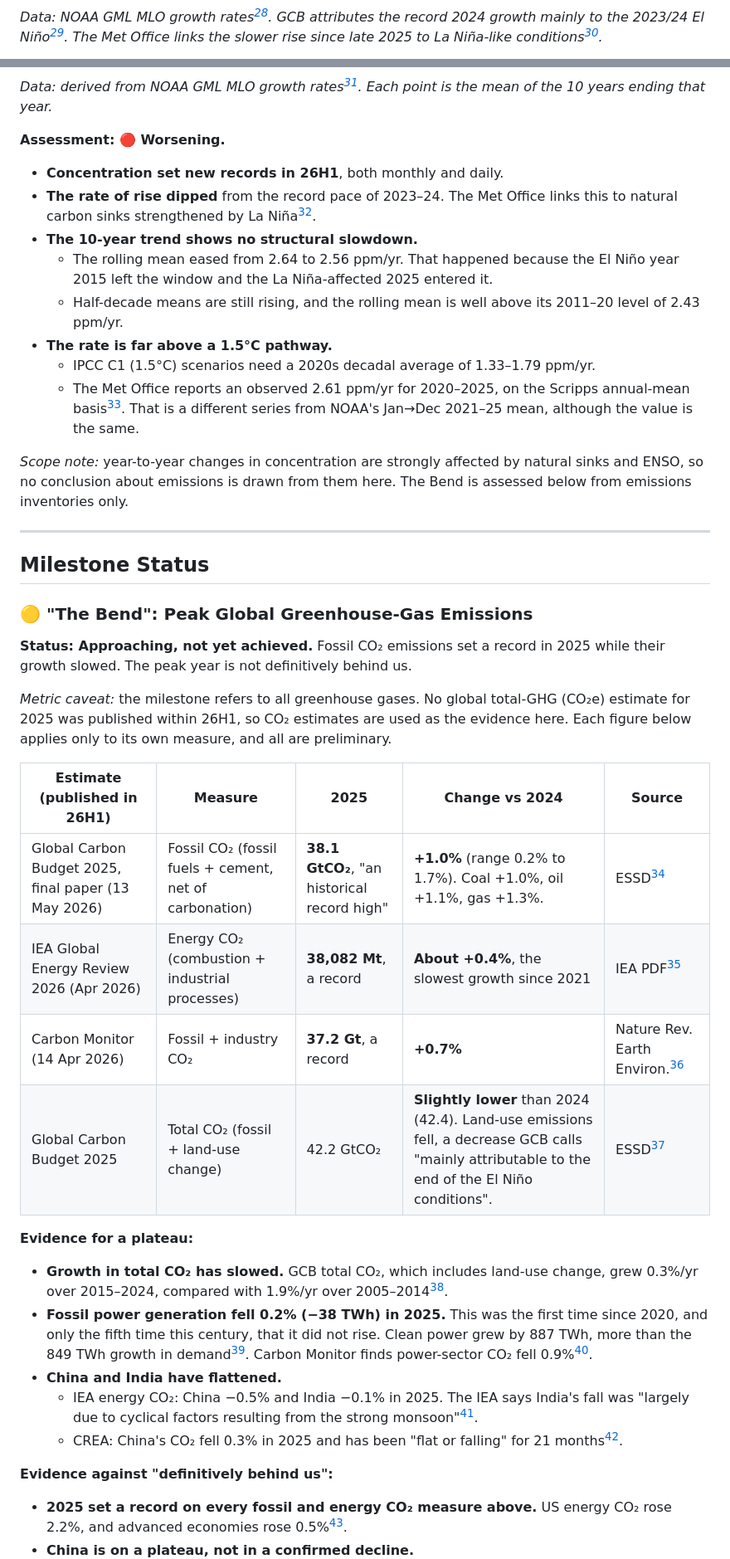
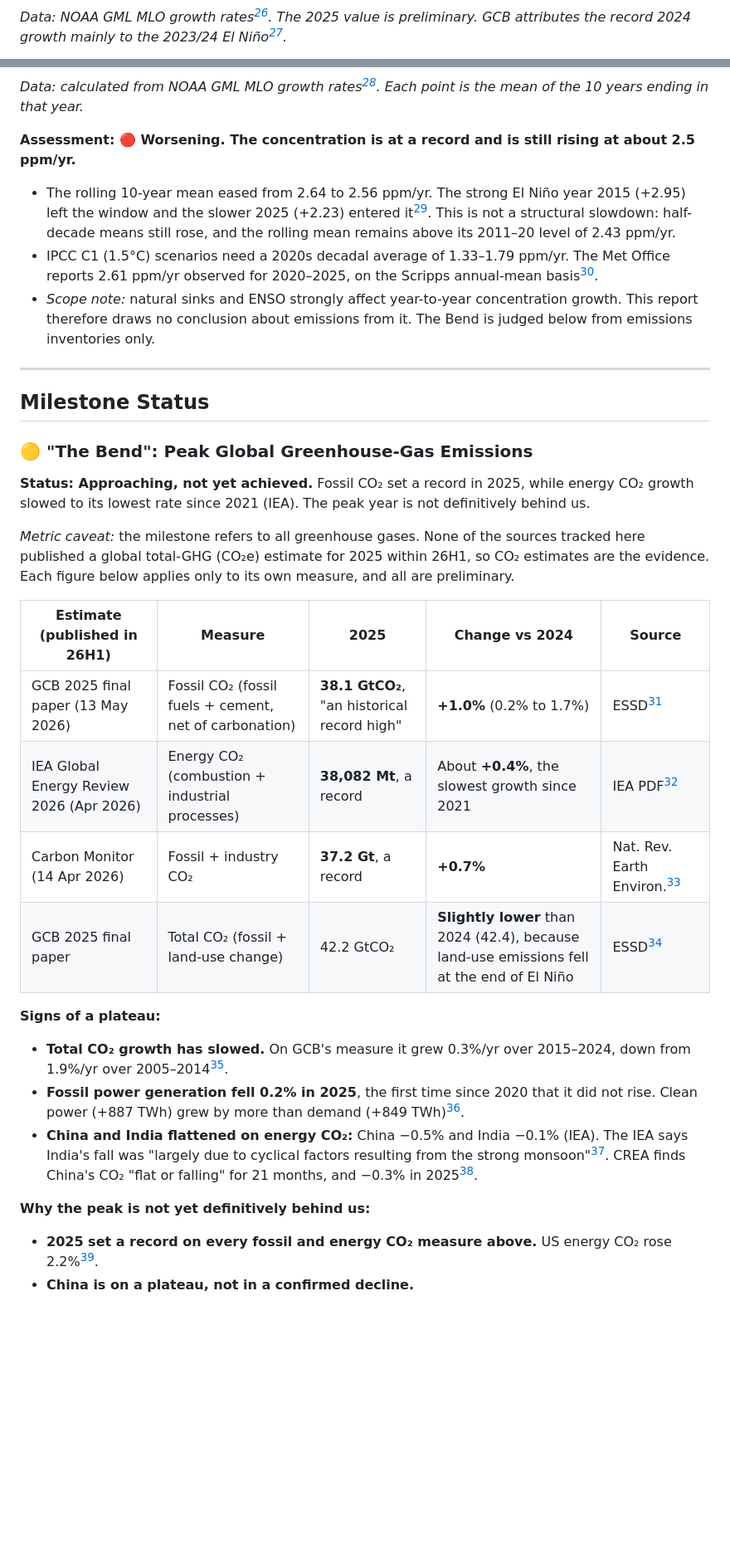
Before and after one commit to pasky/grand-endeavors-data, a Markdown page: pilot-26H1/climate.md, 2 parts joined by grey strips. Shown at 83% size. Rendered like a GitHub page; blank space fills up the shorter version.

Commit message:
pilot-26H1 climate: draft

````diff
--- a/pilot-26H1/climate.md
+++ b/pilot-26H1/climate.md
@@ -73,6 +72,6 @@ xychart-beta
     line [1.92, 2.65, 1.99, 2.17, 2.95, 3.03, 1.90, 2.85, 2.49, 2.30, 2.35, 1.84, 3.32, 3.33, 2.23]
 ```
-*Data: NOAA GML MLO growth rates[^noaa-gr-mlo]. GCB attributes the record 2024 growth mainly to the 2023/24 El Niño[^gcb]. The Met Office links the slower rise since late 2025 to La Niña-like conditions[^metoffice].*
+*Data: NOAA GML MLO growth rates[^noaa-gr-mlo]. The 2025 value is preliminary. GCB attributes the record 2024 growth mainly to the 2023/24 El Niño[^gcb].*
 
 ```mermaid
 xychart-beta
@@ -82,19 +81,12 @@ xychart-beta
     y-axis "ppm/yr" 2.3 --> 2.7
     line [2.43, 2.47, 2.39, 2.52, 2.64, 2.56]
 ```
-*Data: derived from NOAA GML MLO growth rates[^noaa-gr-mlo]. Each point is the mean of the 10 years ending that year.*
+*Data: calculated from NOAA GML MLO growth rates[^noaa-gr-mlo]. Each point is the mean of the 10 years ending in that year.*
 
-**Assessment: 🔴 Worsening.**
-- **Concentration set new records in 26H1**, both monthly and daily.
-- **The rate of rise dipped** from the record pace of 2023–24. The Met Office links this to natural carbon sinks strengthened by La Niña[^metoffice].
-- **The 10-year trend shows no structural slowdown.**
-  - The rolling mean eased from 2.64 to 2.56 ppm/yr. That happened because the El Niño year 2015 left the window and the La Niña-affected 2025 entered it.
-  - Half-decade means are still rising, and the rolling mean is well above its 2011–20 level of 2.43 ppm/yr.
-- **The rate is far above a 1.5°C pathway.**
-  - IPCC C1 (1.5°C) scenarios need a 2020s decadal average of 1.33–1.79 ppm/yr.
-  - The Met Office reports an observed 2.61 ppm/yr for 2020–2025, on the Scripps annual-mean basis[^metoffice]. That is a different series from NOAA's Jan→Dec 2021–25 mean, although the value is the same.
-
-*Scope note:* year-to-year changes in concentration are strongly affected by natural sinks and ENSO, so no conclusion about emissions is drawn from them here. The Bend is assessed below from emissions inventories only.
+**Assessment: 🔴 Worsening. The concentration is at a record and is still rising at about 2.5 ppm/yr.**
+- The rolling 10-year mean eased from 2.64 to 2.56 ppm/yr. The strong El Niño year 2015 (+2.95) left the window and the slower 2025 (+2.23) entered it[^noaa-gr-mlo]. This is not a structural slowdown: half-decade means still rose, and the rolling mean remains above its 2011–20 level of 2.43 ppm/yr.
+- IPCC C1 (1.5°C) scenarios need a 2020s decadal average of 1.33–1.79 ppm/yr. The Met Office reports 2.61 ppm/yr observed for 2020–2025, on the Scripps annual-mean basis[^metoffice].
+- *Scope note:* natural sinks and ENSO strongly affect year-to-year concentration growth. This report therefore draws no conclusion about emissions from it. The Bend is judged below from emissions inventories only.
 
 ---
 
@@ -102,24 +94,22 @@ xychart-beta
 
 ### 🟡 "The Bend": Peak Global Greenhouse-Gas Emissions
 
-**Status: Approaching, not yet achieved.** Fossil CO₂ emissions set a record in 2025 while their growth slowed. The peak year is not definitively behind us.
+**Status: Approaching, not yet achieved.** Fossil CO₂ set a record in 2025, while energy CO₂ growth slowed to its lowest rate since 2021 (IEA). The peak year is not definitively behind us.
 
-*Metric caveat:* the milestone refers to all greenhouse gases. No global total-GHG (CO₂e) estimate for 2025 was published within 26H1, so CO₂ estimates are used as the evidence here. Each figure below applies only to its own measure, and all are preliminary.
+*Metric caveat:* the milestone refers to all greenhouse gases. None of the sources tracked here published a global total-GHG (CO₂e) estimate for 2025 within 26H1, so CO₂ estimates are the evidence. Each figure below applies only to its own measure, and all are preliminary.
 
 | Estimate (published in 26H1) | Measure | 2025 | Change vs 2024 | Source |
 |---|---|---|---|---|
-| Global Carbon Budget 2025, final paper (13 May 2026) | Fossil CO₂ (fossil fuels + cement, net of carbonation) | **38.1 GtCO₂**, "an historical record high" | **+1.0%** (range 0.2% to 1.7%). Coal +1.0%, oil +1.1%, gas +1.3%. | ESSD[^gcb] |
-| IEA Global Energy Review 2026 (Apr 2026) | Energy CO₂ (combustion + industrial processes) | **38,082 Mt**, a record | **About +0.4%**, the slowest growth since 2021 | IEA PDF[^iea-ger] |
-| Carbon Monitor (14 Apr 2026) | Fossil + industry CO₂ | **37.2 Gt**, a record | **+0.7%** | Nature Rev. Earth Environ.[^carbon-monitor] |
-| Global Carbon Budget 2025 | Total CO₂ (fossil + land-use change) | 42.2 GtCO₂ | **Slightly lower** than 2024 (42.4). Land-use emissions fell, a decrease GCB calls "mainly attributable to the end of the El Niño conditions". | ESSD[^gcb] |
+| GCB 2025 final paper (13 May 2026) | Fossil CO₂ (fossil fuels + cement, net of carbonation) | **38.1 GtCO₂**, "an historical record high" | **+1.0%** (0.2% to 1.7%) | ESSD[^gcb] |
+| IEA Global Energy Review 2026 (Apr 2026) | Energy CO₂ (combustion + industrial processes) | **38,082 Mt**, a record | About **+0.4%**, the slowest growth since 2021 | IEA PDF[^iea-ger] |
+| Carbon Monitor (14 Apr 2026) | Fossil + industry CO₂ | **37.2 Gt**, a record | **+0.7%** | Nat. Rev. Earth Environ.[^carbon-monitor] |
+| GCB 2025 final paper | Total CO₂ (fossil + land-use change) | 42.2 GtCO₂ | **Slightly lower** than 2024 (42.4), because land-use emissions fell at the end of El Niño | ESSD[^gcb] |
 
-**Evidence for a plateau:**
-- **Growth in total CO₂ has slowed.** GCB total CO₂, which includes land-use change, grew 0.3%/yr over 2015–2024, compared with 1.9%/yr over 2005–2014[^gcb].
-- **Fossil power generation fell 0.2% (−38 TWh) in 2025.** This was the first time since 2020, and only the fifth time this century, that it did not rise. Clean power grew by 887 TWh, more than the 849 TWh growth in demand[^ember-ger]. Carbon Monitor finds power-sector CO₂ fell 0.9%[^carbon-monitor].
-- **China and India have flattened.**
-  - IEA energy CO₂: China −0.5% and India −0.1% in 2025. The IEA says India's fall was "largely due to cyclical factors resulting from the strong monsoon"[^iea-ger].
-  - CREA: China's CO₂ fell 0.3% in 2025 and has been "flat or falling" for 21 months[^cb-china-21m].
+**Signs of a plateau:**
+- **Total CO₂ growth has slowed.** On GCB's measure it grew 0.3%/yr over 2015–2024, down from 1.9%/yr over 2005–2014[^gcb].
+- **Fossil power generation fell 0.2% in 2025**, the first time since 2020 that it did not rise. Clean power (+887 TWh) grew by more than demand (+849 TWh)[^ember-ger].
+- **China and India flattened on energy CO₂:** China −0.5% and India −0.1% (IEA). The IEA says India's fall was "largely due to cyclical factors resulting from the strong monsoon"[^iea-ger]. CREA finds China's CO₂ "flat or falling" for 21 months, and −0.3% in 2025[^cb-china-21m].
 
-**Evidence against "definitively behind us":**
-- **2025 set a record on every fossil and energy CO₂ measure above.** US energy CO₂ rose 2.2%, and advanced economies rose 0.5%[^iea-ger].
+**Why the peak is not yet definitively behind us:**
+- **2025 set a record on every fossil and energy CO₂ measure above.** US energy CO₂ rose 2.2%[^iea-ger].
 - **China is on a plateau, not in a confirmed decline.**
````
Also changed, not shown: other parts of pilot-26H1/climate.md (+56 -62 lines).
